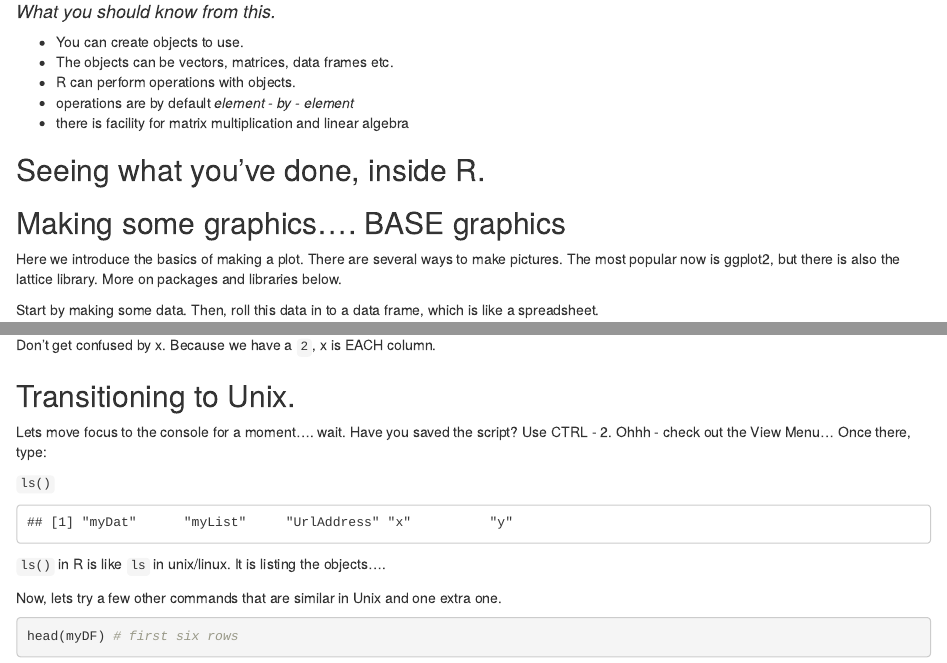
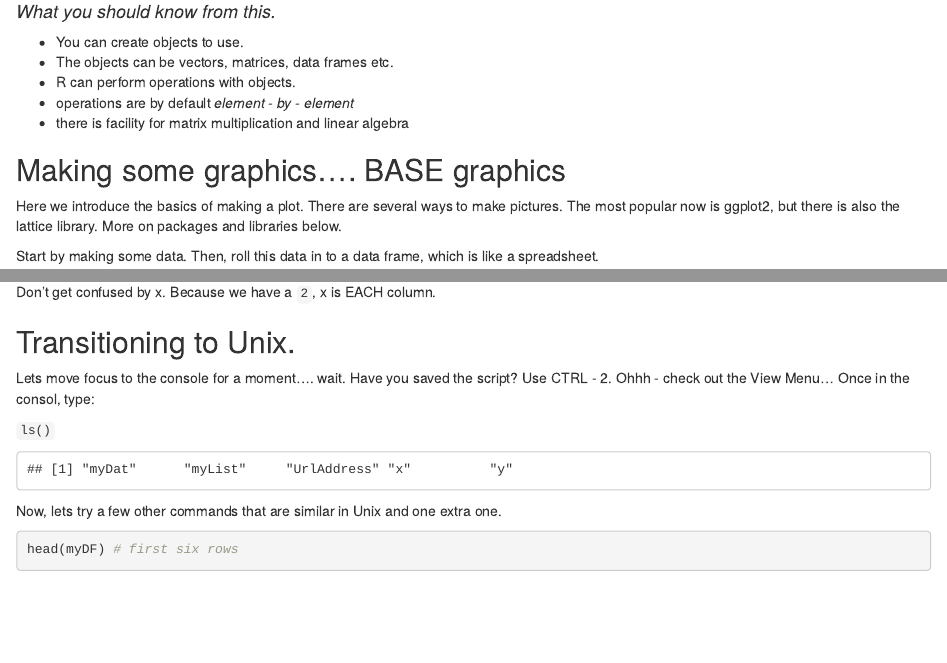
Before and after one commit to andbeck/TeachStuff, an R Markdown document (MDIBL/Birmingham_MDIBL.Rmd): the page in a window 1100 px wide, from 3310 px down, and a second part further down, joined at a grey line. Rendered offline with R 4.5, knitr and Pandoc, with nearby package versions; code that draws random numbers runs with fixed seeds of ours; some code elsewhere in the file could not run offline.

Commit message:
MDIBL updates

````diff
--- a/MDIBL/Birmingham_MDIBL.Rmd
+++ b/MDIBL/Birmingham_MDIBL.Rmd
@@ -115,8 +115,6 @@ x*y
 * R can perform operations with objects.
 * operations are by default *element - by - element*
 * there is facility for matrix multiplication and linear algebra
-
-## Seeing what you've done, inside R.
 
 ## Making some graphics.... BASE graphics
 
@@ -362,18 +360,18 @@ Don't get confused by x.  Because we have a `2`, x is EACH column.
 ## Transitioning to Unix.
 Lets move focus to the console for a moment.... wait.  Have you saved the script?
 Use CTRL - 2.  Ohhh - check out the View Menu...
-Once there, type:
+Once in the consol, type:
 
 `ls()`
 
 ```{r, echo = FALSE}
-# A UNIX LIKE VIEW OF WHAT YOU'VE MADE - remember ls in unix is listing what is in the directory
+# A UNIX LIKE VIEW OF WHAT YOU'VE MADE - did you know that 'ls' is unix command to list files in a directory?
+# ls() in R lists objects in the brainspace of R.
+# list.files() lists the files in the WORKING directory
 
 # ls() lists the objects in your workspace
 ls()
 ```
-
-`ls()` in R is like `ls` in unix/linux.  It is listing the objects....
 
 Now, lets try a few other commands that are similar in Unix and one extra one.
 
````
Also changed, not shown: MDIBL/UnixIntro.Rmd (+4 -0 lines), MDIBL/figures/Set Working Directory.png (added), MDIBL/Birmingham_MDIBL.Rmd (8 more changed lines).
